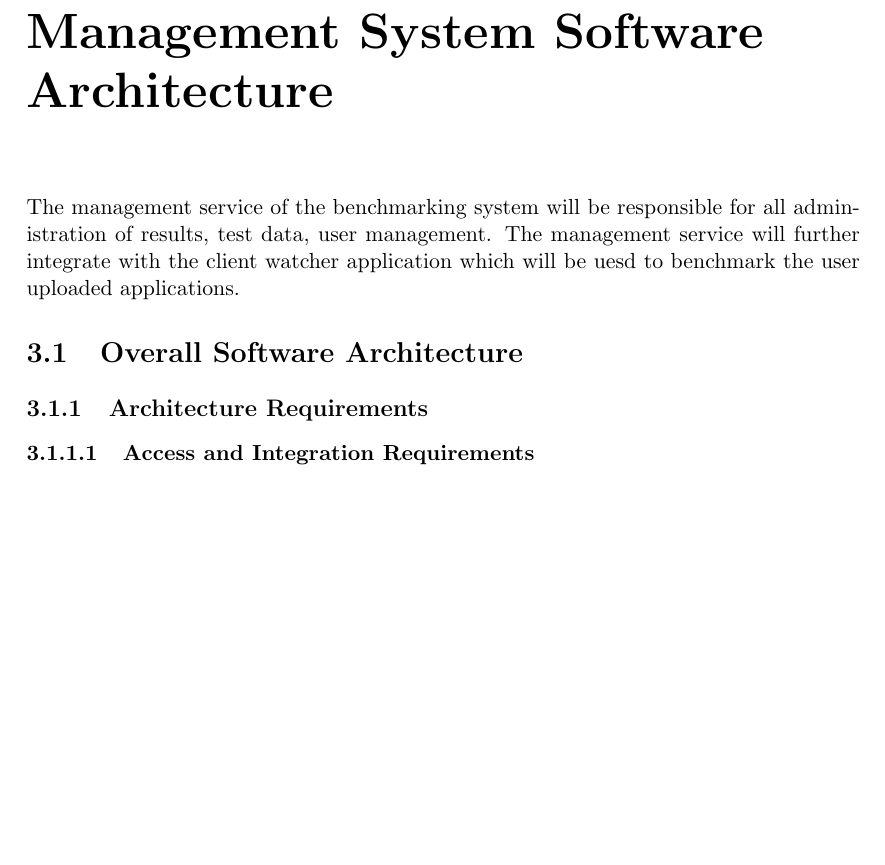
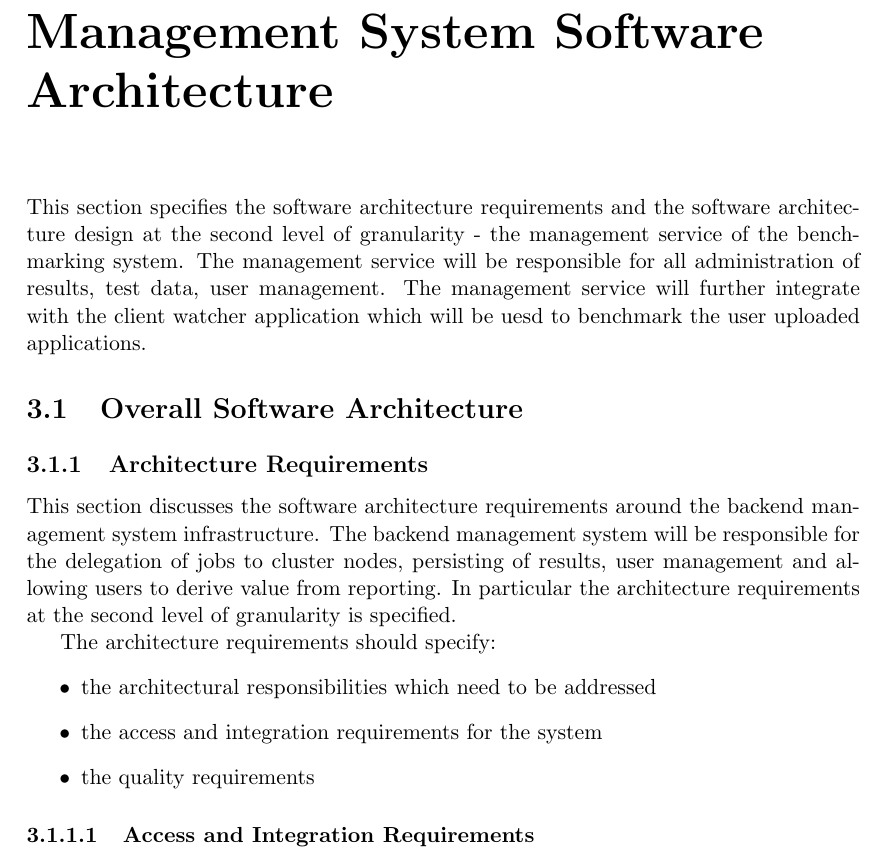
Before and after one commit to CodingInfinity/Benchmark-Service-Documentation, a LaTeX document (Architectural Requirements/Benchmark_Service_Architectural_Requirements.tex, which reads Architectural Requirements/Management_System.tex): part of page 12 of 32 before the commit and part of page 12 of 33 after it, cut so that both start at the same text, the shorter picture padded with empty space. Compiled offline with pdfLaTeX.

Commit message:
Adds management section overview text

```diff
--- a/Architectural Requirements/Management_System.tex
+++ b/Architectural Requirements/Management_System.tex
@@ -1,10 +1,26 @@
-The management service of the benchmarking system will be responsible for all
+This section specifies the software architecture requirements and the software
+architecture design at the second level of granularity - the management service
+of the benchmarking system. The management service will be responsible for all
 administration of results, test data, user management. The management service
 will further integrate with the client watcher application which will be uesd to
 benchmark the user uploaded applications.
 
 \section{Overall Software Architecture}
 \subsection{Architecture Requirements}
+This section discusses the software architecture requirements around the
+backend management system infrastructure. The backend management system will be
+responsible for the delegation of jobs to cluster nodes, persisting of results,
+user management and allowing users to derive value from reporting. In particular
+the architecture requirements at the second level of granularity is specified.
+
+The architecture requirements should specify:
+\begin{itemize}
+	\item the architectural responsibilities which need to be addressed
+	\item the access and integration requirements for the system
+	\item the quality requirements
+\end{itemize}
+
+
 \subsubsection{Access and Integration Requirements}
 \paragraph{Access Channels}
 The access channels can be divided into two broard categories based on the user type
```
